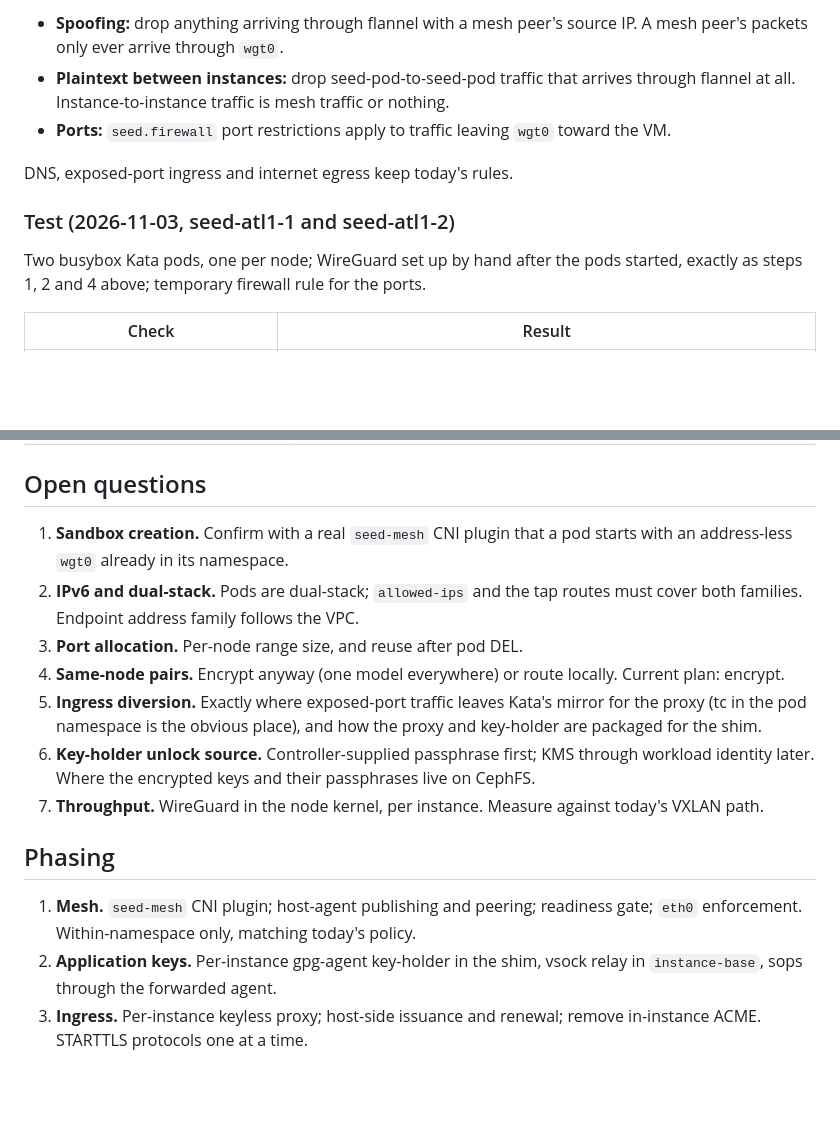
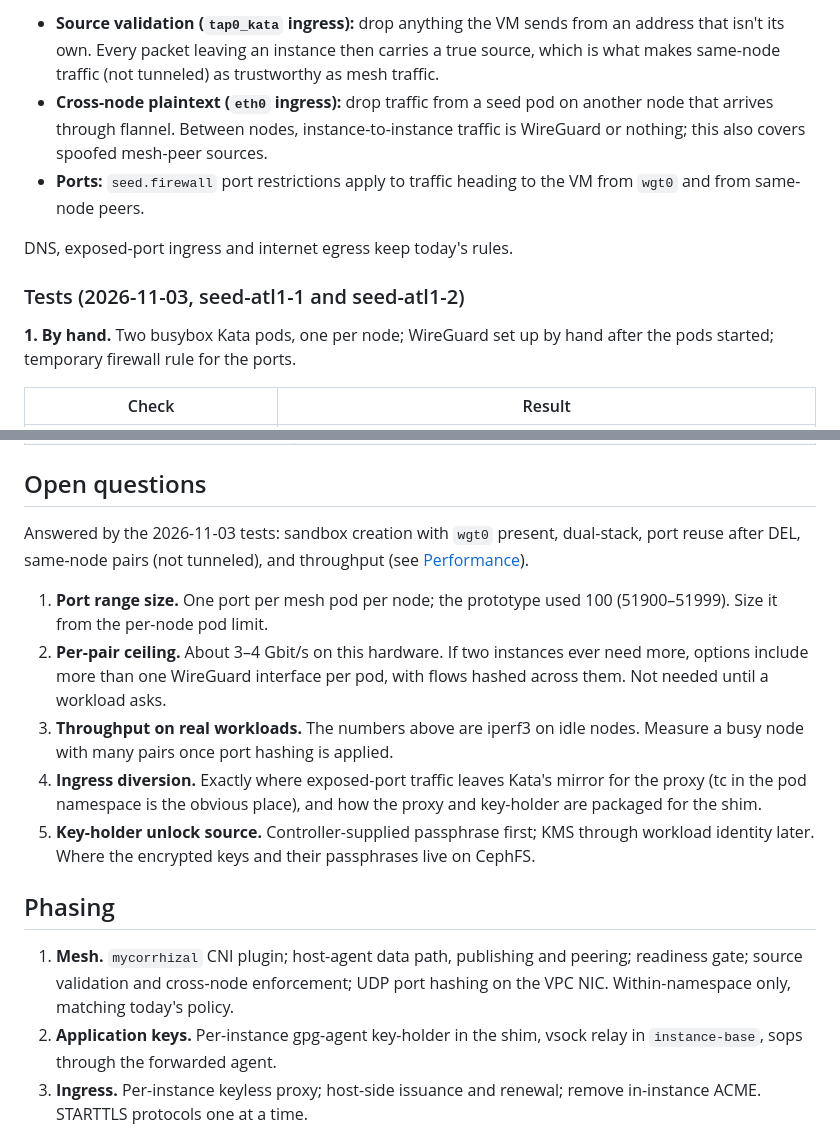
Before and after one commit to loomtex/seed, a Markdown page: docs/instance-keys-and-transport.md, 2 parts joined by grey strips. Rendered like a GitHub page; blank space fills up the shorter version.

```diff
--- a/docs/instance-keys-and-transport.md
+++ b/docs/instance-keys-and-transport.md
@@ -149,19 +180,21 @@ host-agent alongside today's iptables chains:
 
-- **Spoofing:** drop anything arriving through flannel with a mesh peer's
-  source IP. A mesh peer's packets only ever arrive through `wgt0`.
-- **Plaintext between instances:** drop seed-pod-to-seed-pod traffic that
-  arrives through flannel at all. Instance-to-instance traffic is mesh
-  traffic or nothing.
-- **Ports:** `seed.firewall` port restrictions apply to traffic leaving
-  `wgt0` toward the VM.
+- **Source validation (`tap0_kata` ingress):** drop anything the VM sends
+  from an address that isn't its own. Every packet leaving an instance then
+  carries a true source, which is what makes same-node traffic (not
+  tunneled) as trustworthy as mesh traffic.
+- **Cross-node plaintext (`eth0` ingress):** drop traffic from a seed pod on
+  another node that arrives through flannel. Between nodes,
+  instance-to-instance traffic is WireGuard or nothing; this also covers
+  spoofed mesh-peer sources.
+- **Ports:** `seed.firewall` port restrictions apply to traffic heading to
+  the VM from `wgt0` and from same-node peers.
 
 DNS, exposed-port ingress and internet egress keep today's rules.
 
-### Test (2026-11-03, seed-atl1-1 and seed-atl1-2)
+### Tests (2026-11-03, seed-atl1-1 and seed-atl1-2)
 
-Two busybox Kata pods, one per node; WireGuard set up by hand after the pods
-started, exactly as steps 1, 2 and 4 above; temporary firewall rule for the
-ports.
+**1. By hand.** Two busybox Kata pods, one per node; WireGuard set up by
+hand after the pods started; temporary firewall rule for the ports.
 
 | Check | Result |
 |---|---|
@@ -274,27 +359,30 @@ the platform made the key.
 
 ## Open questions
 
-1. **Sandbox creation.** Confirm with a real `seed-mesh` CNI plugin that a
-   pod starts with an address-less `wgt0` already in its namespace.
-2. **IPv6 and dual-stack.** Pods are dual-stack; `allowed-ips` and the tap
-   routes must cover both families. Endpoint address family follows the VPC.
-3. **Port allocation.** Per-node range size, and reuse after pod DEL.
-4. **Same-node pairs.** Encrypt anyway (one model everywhere) or route
-   locally. Current plan: encrypt.
-5. **Ingress diversion.** Exactly where exposed-port traffic leaves Kata's
+Answered by the 2026-11-03 tests: sandbox creation with `wgt0` present,
+dual-stack, port reuse after DEL, same-node pairs (not tunneled), and
+throughput (see [Performance](#performance)).
+
+1. **Port range size.** One port per mesh pod per node; the prototype used
+   100 (51900–51999). Size it from the per-node pod limit.
+2. **Per-pair ceiling.** About 3–4 Gbit/s on this hardware. If two instances
+   ever need more, options include more than one WireGuard interface per pod,
+   with flows hashed across them. Not needed until a workload asks.
+3. **Throughput on real workloads.** The numbers above are iperf3 on idle
+   nodes. Measure a busy node with many pairs once port hashing is applied.
+4. **Ingress diversion.** Exactly where exposed-port traffic leaves Kata's
    mirror for the proxy (tc in the pod namespace is the obvious place), and
    how the proxy and key-holder are packaged for the shim.
-6. **Key-holder unlock source.** Controller-supplied passphrase first; KMS
+5. **Key-holder unlock source.** Controller-supplied passphrase first; KMS
    through workload identity later. Where the encrypted keys and their
    passphrases live on CephFS.
-7. **Throughput.** WireGuard in the node kernel, per instance. Measure
-   against today's VXLAN path.
 
 ## Phasing
 
-1. **Mesh.** `seed-mesh` CNI plugin; host-agent publishing and peering;
-   readiness gate; `eth0` enforcement. Within-namespace only, matching
-   today's policy.
+1. **Mesh.** `mycorrhizal` CNI plugin; host-agent data path, publishing and
+   peering; readiness gate; source validation and cross-node enforcement;
+   UDP port hashing on the VPC NIC. Within-namespace only, matching today's
+   policy.
 2. **Application keys.** Per-instance gpg-agent key-holder in the shim,
    vsock relay in `instance-base`, sops through the forwarded agent.
 3. **Ingress.** Per-instance keyless proxy; host-side issuance and renewal;
```
Also changed, not shown: other parts of docs/instance-keys-and-transport.md (+116 -33 lines).
